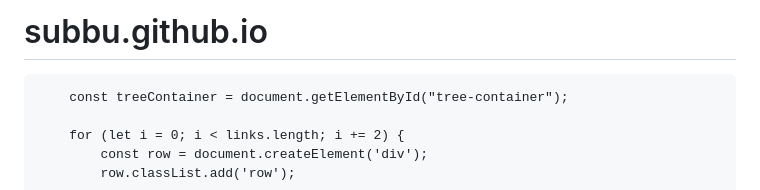
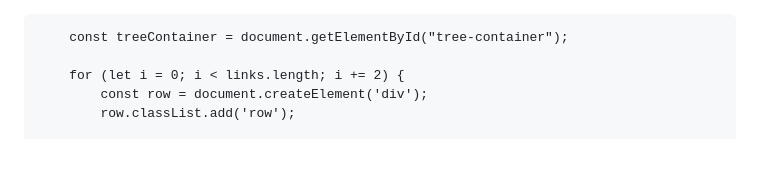
Before and after one commit to Subbu3693/..., a Markdown page: README.md, the part around the change. GitHub-like rendering; blank space fills up the shorter version.

```diff
--- a/README.md
+++ b/README.md
@@ -1,5 +1,5 @@
-# subbu.github.io
-<!DOCTYPE html>
+
+
 <html lang="en">
 <head>
     <meta charset="UTF-8">
```
